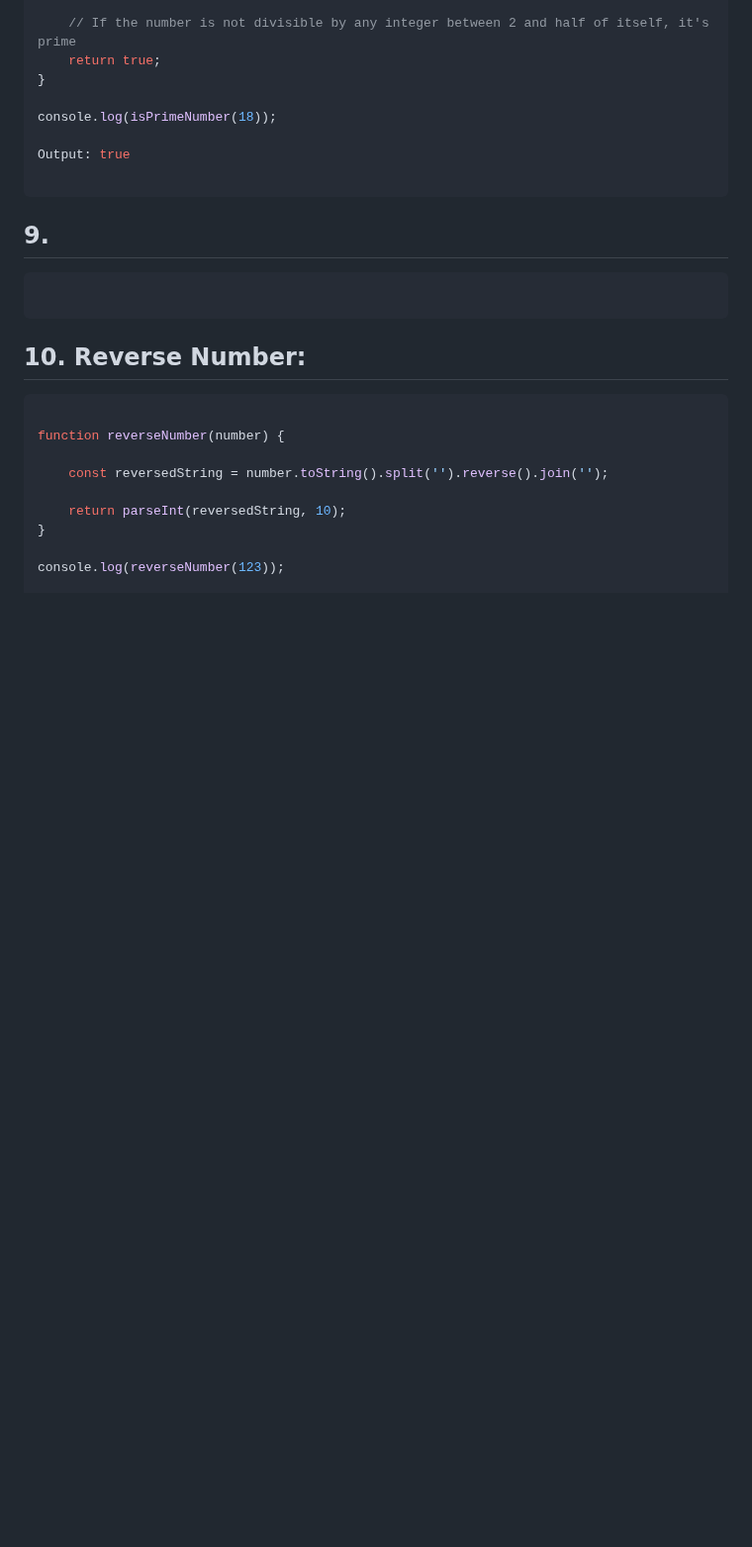
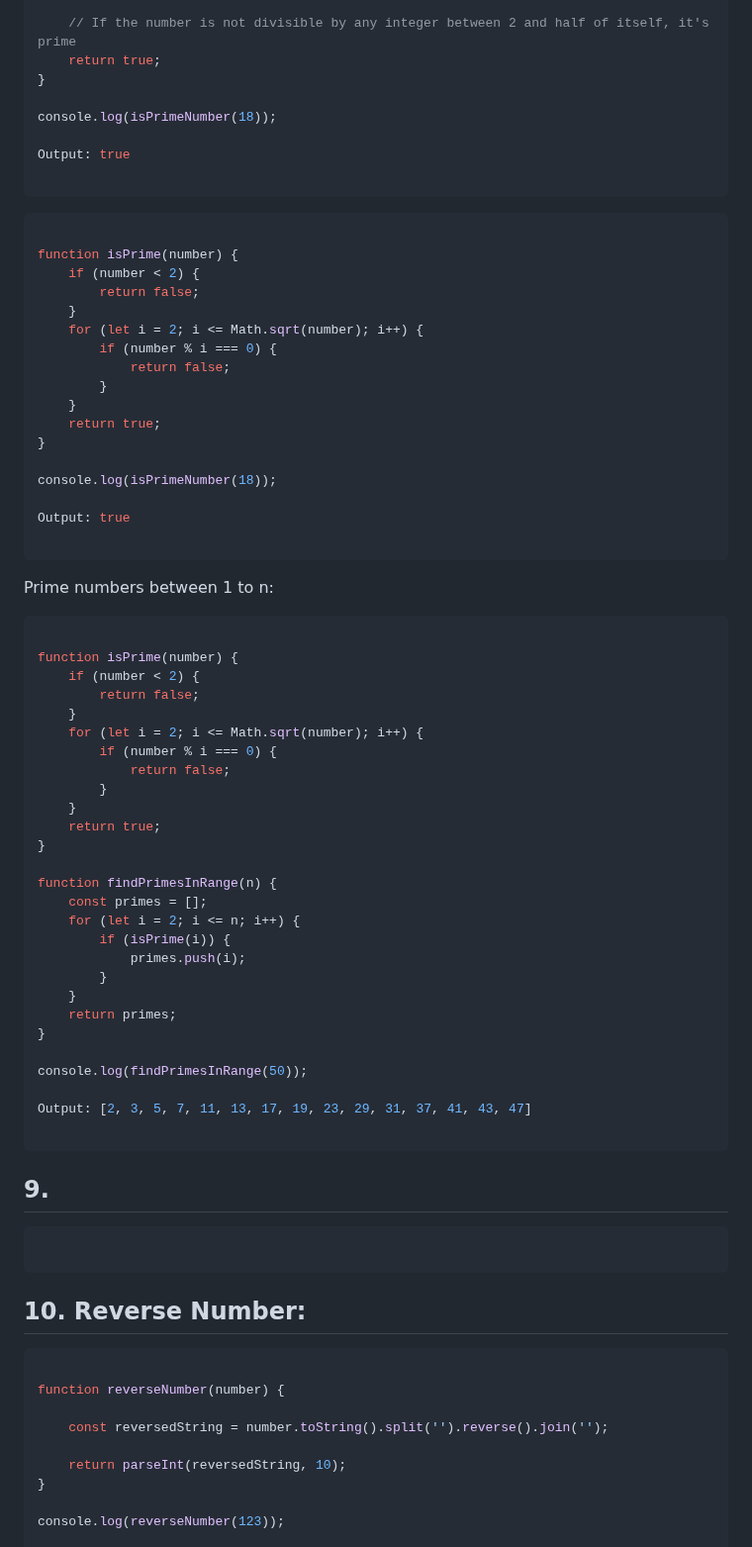
Before and after one commit to sonukumarraj007/java-script, a Markdown page: README.md, the part around the change. Shown at 99% size. GitHub-like rendering; blank space fills up the shorter version.

````diff
--- a/README.md
+++ b/README.md
@@ -669,6 +669,58 @@ Output: true
 
 ```
 
+```ts
+
+function isPrime(number) {
+    if (number < 2) {
+        return false;
+    }
+    for (let i = 2; i <= Math.sqrt(number); i++) {
+        if (number % i === 0) {
+            return false;
+        }
+    }
+    return true;
+}
+
+console.log(isPrimeNumber(18));
+
+Output: true
+
+```
+
+Prime numbers between 1 to n:
+
+```ts
+
+function isPrime(number) {
+    if (number < 2) {
+        return false;
+    }
+    for (let i = 2; i <= Math.sqrt(number); i++) {
+        if (number % i === 0) {
+            return false;
+        }
+    }
+    return true;
+}
+
+function findPrimesInRange(n) {
+    const primes = [];
+    for (let i = 2; i <= n; i++) {
+        if (isPrime(i)) {
+            primes.push(i);
+        }
+    }
+    return primes;
+}
+
+console.log(findPrimesInRange(50));
+
+Output: [2, 3, 5, 7, 11, 13, 17, 19, 23, 29, 31, 37, 41, 43, 47]
+
+```
+
 
 ## 9.
 
````
